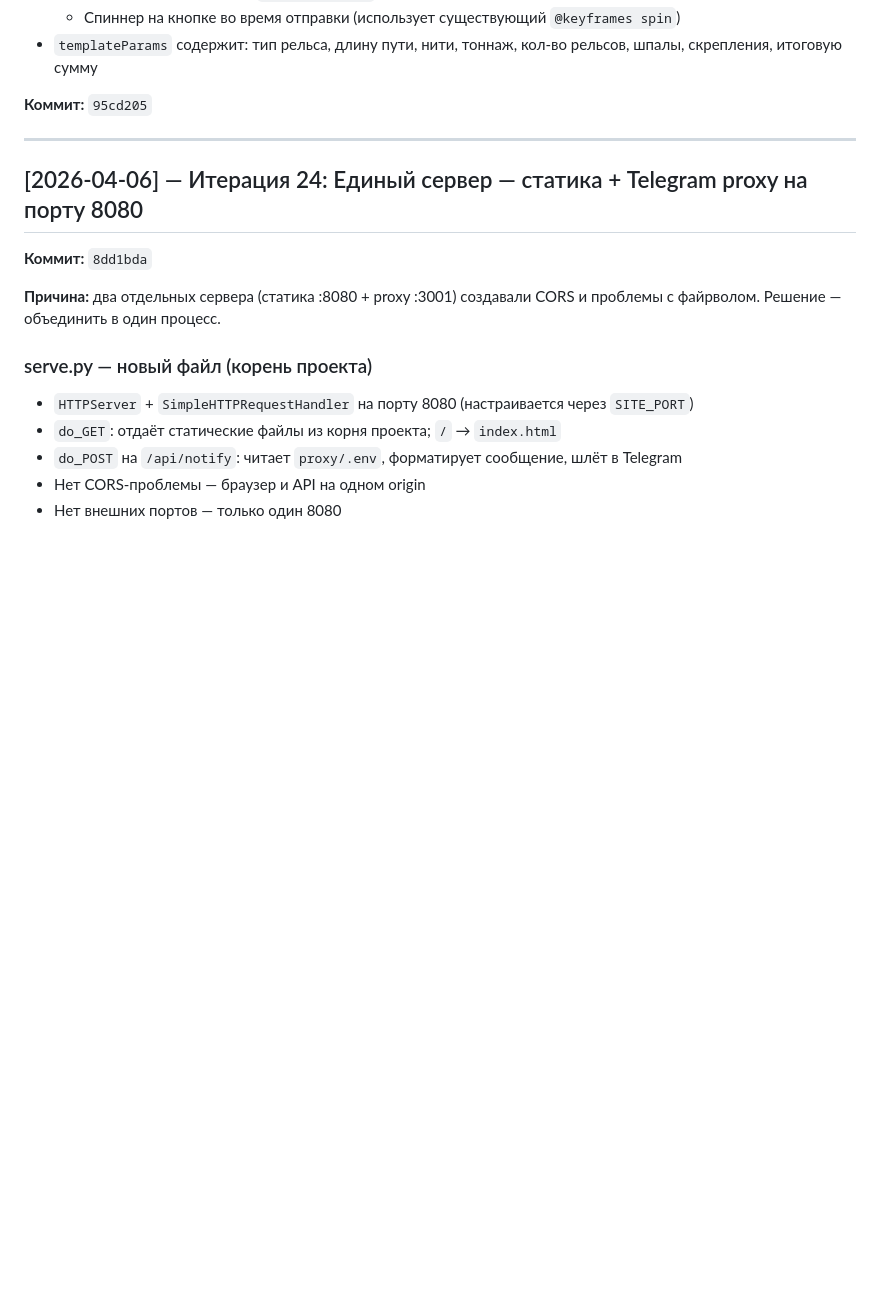
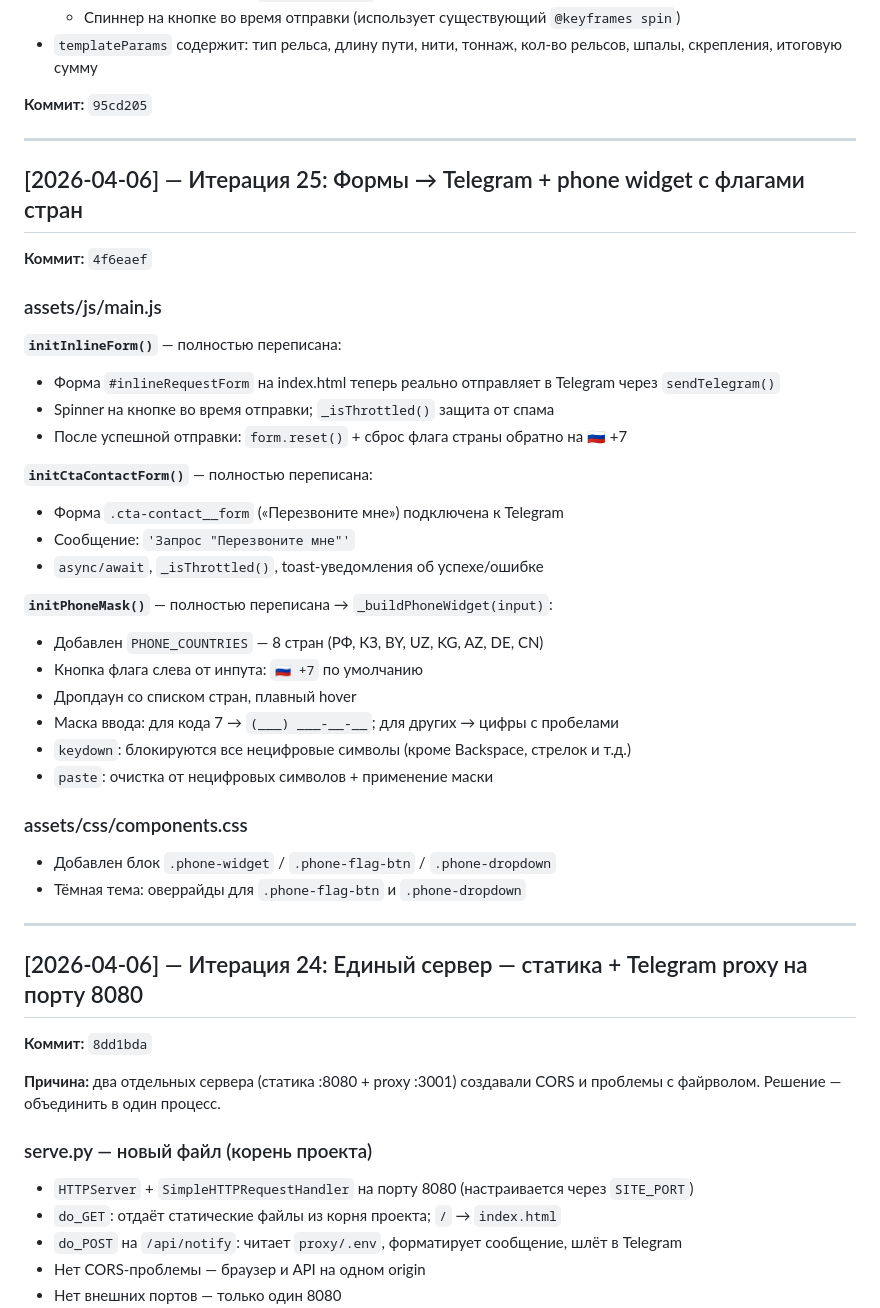
Before and after one commit to ma3str0o0/rels-komplekt, a Markdown page: DEVLOG.md, the part around the change. GitHub-like rendering; blank space fills up the shorter version.

Commit message:
docs: devlog итерация 25 (phone widget + forms)

```diff
--- a/DEVLOG.md
+++ b/DEVLOG.md
@@ -285,6 +285,36 @@ Security audit выявил 8 проблем. Все исправлены.
 
 ---
 
+## [2026-04-06] — Итерация 25: Формы → Telegram + phone widget с флагами стран
+
+**Коммит:** `4f6eaef`
+
+### assets/js/main.js
+
+**`initInlineForm()`** — полностью переписана:
+- Форма `#inlineRequestForm` на index.html теперь реально отправляет в Telegram через `sendTelegram()`
+- Spinner на кнопке во время отправки; `_isThrottled()` защита от спама
+- После успешной отправки: `form.reset()` + сброс флага страны обратно на 🇷🇺 +7
+
+**`initCtaContactForm()`** — полностью переписана:
+- Форма `.cta-contact__form` («Перезвоните мне») подключена к Telegram
+- Сообщение: `'Запрос "Перезвоните мне"'`
+- `async/await`, `_isThrottled()`, toast-уведомления об успехе/ошибке
+
+**`initPhoneMask()`** — полностью переписана → `_buildPhoneWidget(input)`:
+- Добавлен `PHONE_COUNTRIES` — 8 стран (РФ, КЗ, BY, UZ, KG, AZ, DE, CN)
+- Кнопка флага слева от инпута: `🇷🇺 +7` по умолчанию
+- Дропдаун со списком стран, плавный hover
+- Маска ввода: для кода 7 → `(___) ___-__-__`; для других → цифры с пробелами
+- `keydown`: блокируются все нецифровые символы (кроме Backspace, стрелок и т.д.)
+- `paste`: очистка от нецифровых символов + применение маски
+
+### assets/css/components.css
+- Добавлен блок `.phone-widget` / `.phone-flag-btn` / `.phone-dropdown`
+- Тёмная тема: оверрайды для `.phone-flag-btn` и `.phone-dropdown`
+
+---
+
 ## [2026-04-06] — Итерация 24: Единый сервер — статика + Telegram proxy на порту 8080
 
 **Коммит:** `8dd1bda`
```
